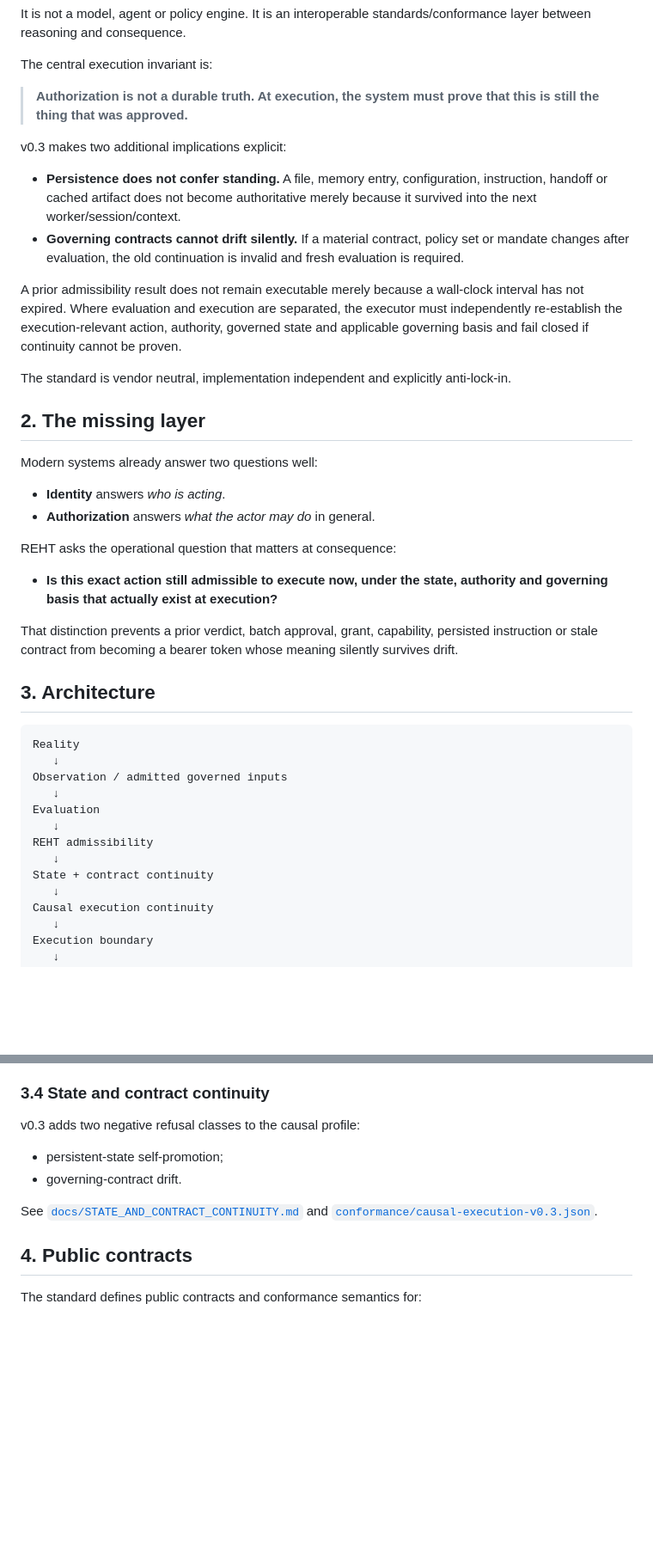
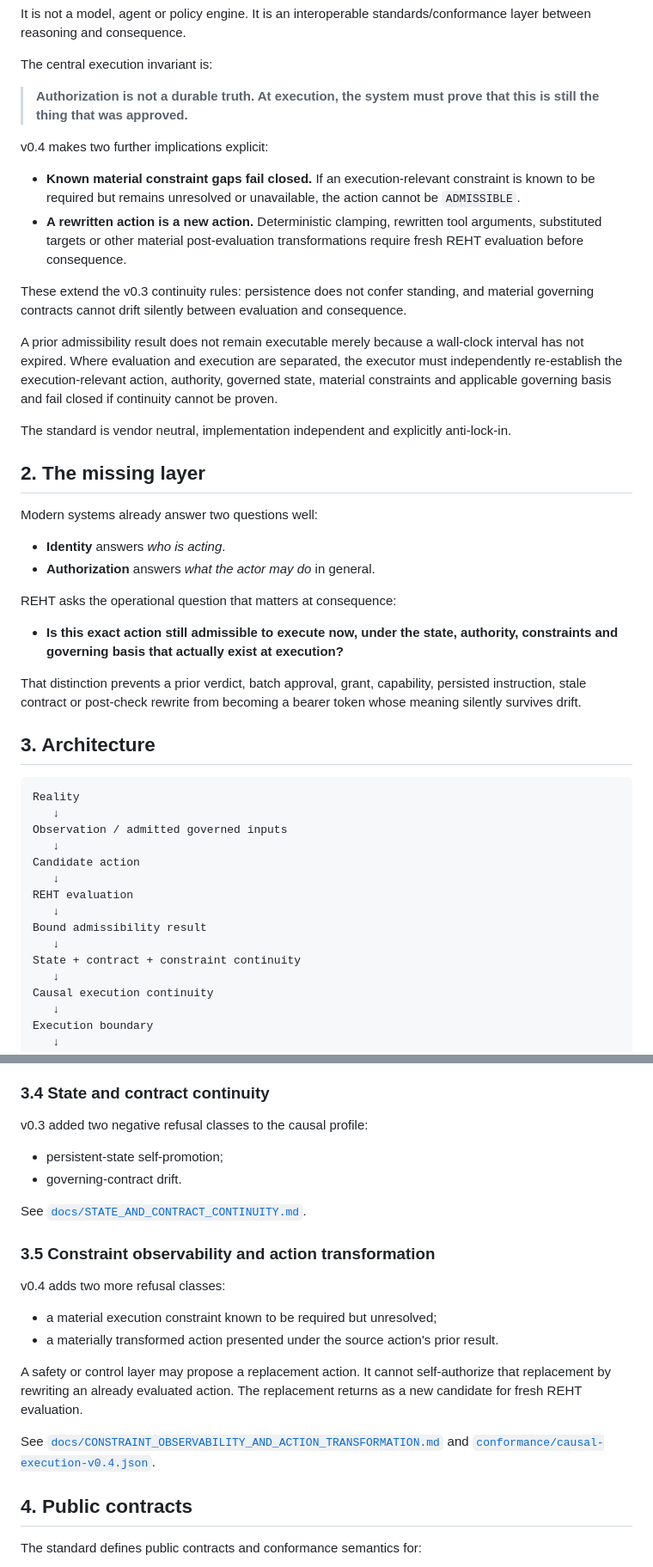
Before and after one commit to nsolland/reht-standard, a Markdown page: README.md, 2 parts joined by grey strips. Shown at 86% size. Drawn GitHub-style; blank space fills up the shorter version.

Commit message:
docs: expose v0.4 constraint observability surface

```diff
--- a/README.md
+++ b/README.md
@@ -43,12 +43,14 @@ The central execution invariant is:
 
 > **Authorization is not a durable truth. At execution, the system must prove that this is still the thing that was approved.**
 
-v0.3 makes two additional implications explicit:
+v0.4 makes two further implications explicit:
 
-- **Persistence does not confer standing.** A file, memory entry, configuration, instruction, handoff or cached artifact does not become authoritative merely because it survived into the next worker/session/context.
-- **Governing contracts cannot drift silently.** If a material contract, policy set or mandate changes after evaluation, the old continuation is invalid and fresh evaluation is required.
+- **Known material constraint gaps fail closed.** If an execution-relevant constraint is known to be required but remains unresolved or unavailable, the action cannot be `ADMISSIBLE`.
+- **A rewritten action is a new action.** Deterministic clamping, rewritten tool arguments, substituted targets or other material post-evaluation transformations require fresh REHT evaluation before consequence.
 
-A prior admissibility result does not remain executable merely because a wall-clock interval has not expired. Where evaluation and execution are separated, the executor must independently re-establish the execution-relevant action, authority, governed state and applicable governing basis and fail closed if continuity cannot be proven.
+These extend the v0.3 continuity rules: persistence does not confer standing, and material governing contracts cannot drift silently between evaluation and consequence.
+
+A prior admissibility result does not remain executable merely because a wall-clock interval has not expired. Where evaluation and execution are separated, the executor must independently re-establish the execution-relevant action, authority, governed state, material constraints and applicable governing basis and fail closed if continuity cannot be proven.
 
 The standard is vendor neutral, implementation independent and explicitly anti-lock-in.
 
@@ -61,9 +63,9 @@ Modern systems already answer two questions well:
 
 REHT asks the operational question that matters at consequence:
 
-- **Is this exact action still admissible to execute now, under the state, authority and governing basis that actually exist at execution?**
+- **Is this exact action still admissible to execute now, under the state, authority, constraints and governing basis that actually exist at execution?**
 
-That distinction prevents a prior verdict, batch approval, grant, capability, persisted instruction or stale contract from becoming a bearer token whose meaning silently survives drift.
+That distinction prevents a prior verdict, batch approval, grant, capability, persisted instruction, stale contract or post-check rewrite from becoming a bearer token whose meaning silently survives drift.
 
 ## 3. Architecture
 
@@ -72,11 +74,13 @@ Reality
    ↓
 Observation / admitted governed inputs
    ↓
-Evaluation
+Candidate action
    ↓
-REHT admissibility
+REHT evaluation
    ↓
-State + contract continuity
+Bound admissibility result
+   ↓
+State + contract + constraint continuity
    ↓
 Causal execution continuity
    ↓
@@ -105,12 +109,23 @@ REHT instead requires causal continuity: the executor must be able to show that
 
 ### 3.4 State and contract continuity
 
-v0.3 adds two negative refusal classes to the causal profile:
+v0.3 added two negative refusal classes to the causal profile:
 
 - persistent-state self-promotion;
 - governing-contract drift.
 
-See [`docs/STATE_AND_CONTRACT_CONTINUITY.md`](docs/STATE_AND_CONTRACT_CONTINUITY.md) and [`conformance/causal-execution-v0.3.json`](conformance/causal-execution-v0.3.json).
+See [`docs/STATE_AND_CONTRACT_CONTINUITY.md`](docs/STATE_AND_CONTRACT_CONTINUITY.md).
+
+### 3.5 Constraint observability and action transformation
+
+v0.4 adds two more refusal classes:
+
+- a material execution constraint known to be required but unresolved;
+- a materially transformed action presented under the source action's prior result.
+
+A safety or control layer may propose a replacement action. It cannot self-authorize that replacement by rewriting an already evaluated action. The replacement returns as a new candidate for fresh REHT evaluation.
+
+See [`docs/CONSTRAINT_OBSERVABILITY_AND_ACTION_TRANSFORMATION.md`](docs/CONSTRAINT_OBSERVABILITY_AND_ACTION_TRANSFORMATION.md) and [`conformance/causal-execution-v0.4.json`](conformance/causal-execution-v0.4.json).
 
 ## 4. Public contracts
 
```
Also changed, not shown: other parts of README.md (+20 -14 lines).
